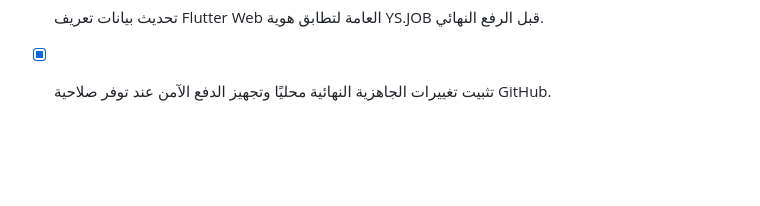
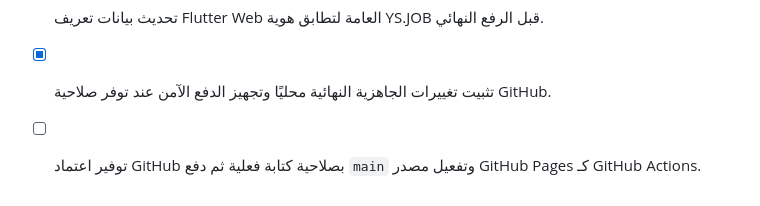
Before and after one commit to redaa4u774201299-crypto/-ys-job-flutter., a Markdown page: todo.md, the part around the change. GitHub-like rendering; blank space fills up the shorter version.

Commit message:
Document GitHub deployment permission blocker

```diff
--- a/todo.md
+++ b/todo.md
@@ -141,3 +141,4 @@
 - [x] تنفيذ اختبارات بوابة قواعد Firestore وتحليل Flutter واختباراته وبناء Web الإنتاجي مع `base href` الصحيح.
 - [x] تحديث بيانات تعريف Flutter Web العامة لتطابق هوية YS.JOB قبل الرفع النهائي.
 - [x] تثبيت تغييرات الجاهزية النهائية محليًا وتجهيز الدفع الآمن عند توفر صلاحية GitHub.
+- [ ] توفير اعتماد GitHub بصلاحية كتابة فعلية ثم دفع `main` وتفعيل مصدر GitHub Pages كـ GitHub Actions.
```
